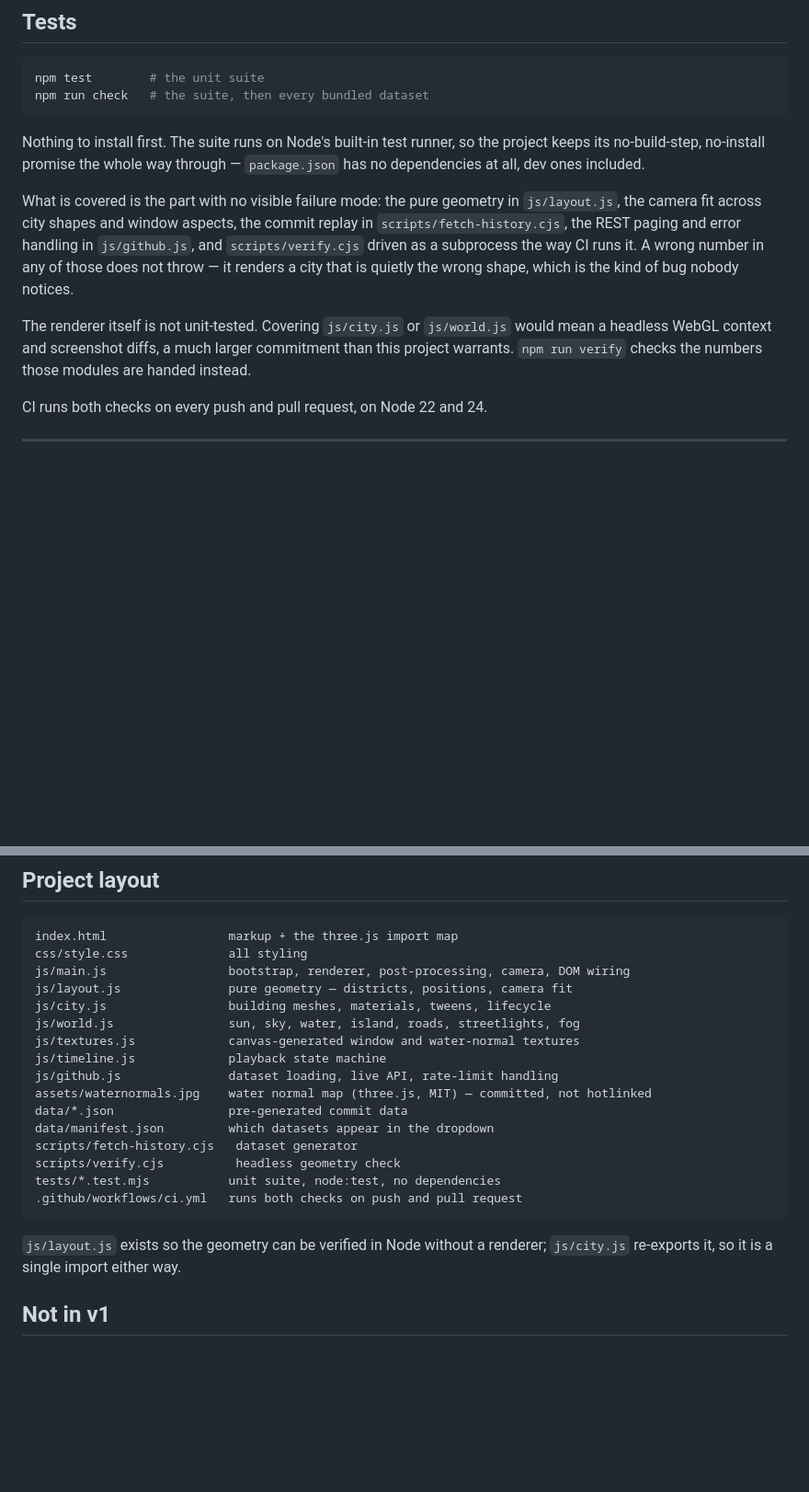
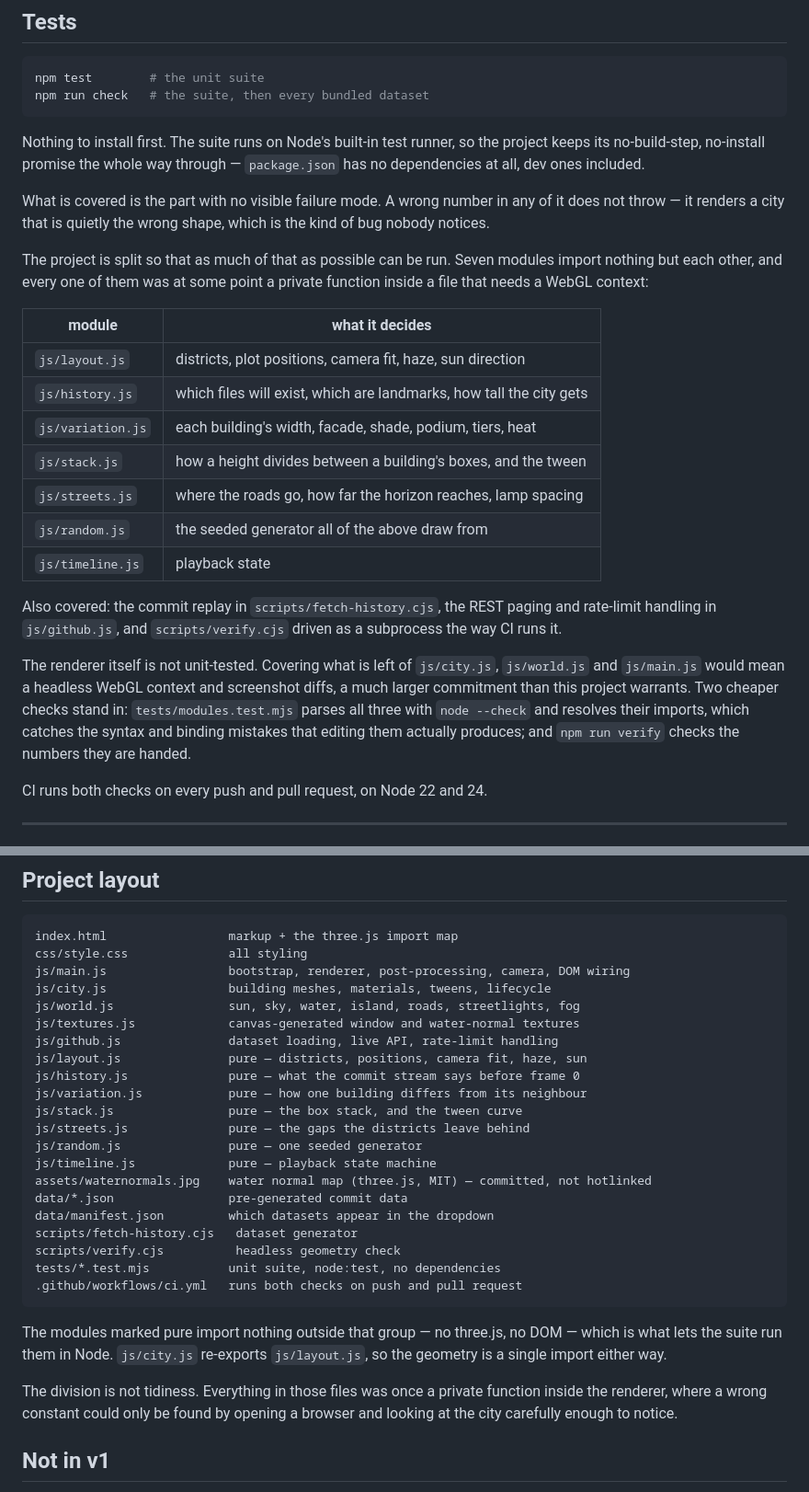
Before and after one commit to AyushChangedia/Git-City, a Markdown page: README.md, 2 parts joined by grey strips. Shown at 92% size. Drawn GitHub-style; blank space fills up the shorter version.

Commit message:
docs: say which modules can be run and which cannot
The README claimed the renderer was not unit-tested and left it there, which
was true of a much larger renderer than the one that is left. Seven modules now
import nothing but each other — layout, history, variation, stack, streets,
random, timeline — and every one of them was at some point a private function
inside a file that needs a WebGL context. The table says what each decides.

It also says what stands in for the three files that genuinely cannot be loaded
in Node: `node --check` over all of them with their imports resolved, which
catches the mistakes editing them actually produces, and `npm run verify` for
the numbers they are handed. Neither is a screenshot diff and neither pretends
to be.

Project layout groups the pure modules together and says why the division
exists: a wrong constant inside the renderer could only be found by opening a
browser and looking at the city closely enough to notice.

Co-Authored-By: Claude Opus 5 <noreply@anthropic.com>
Claude-Session: https://claude.ai/code/session_011zJbnZN46ncu9CoK5sZJDr

````diff
--- a/README.md
+++ b/README.md
@@ -355,17 +355,35 @@ Nothing to install first. The suite runs on Node's built-in test runner, so the
 project keeps its no-build-step, no-install promise the whole way through —
 `package.json` has no dependencies at all, dev ones included.
 
-What is covered is the part with no visible failure mode: the pure geometry in
-`js/layout.js`, the camera fit across city shapes and window aspects, the commit
-replay in `scripts/fetch-history.cjs`, the REST paging and error handling in
-`js/github.js`, and `scripts/verify.cjs` driven as a subprocess the way CI runs
-it. A wrong number in any of those does not throw — it renders a city that is
-quietly the wrong shape, which is the kind of bug nobody notices.
+What is covered is the part with no visible failure mode. A wrong number in any
+of it does not throw — it renders a city that is quietly the wrong shape, which
+is the kind of bug nobody notices.
 
-The renderer itself is not unit-tested. Covering `js/city.js` or `js/world.js`
-would mean a headless WebGL context and screenshot diffs, a much larger
-commitment than this project warrants. `npm run verify` checks the numbers
-those modules are handed instead.
+The project is split so that as much of that as possible can be run. Seven
+modules import nothing but each other, and every one of them was at some point
+a private function inside a file that needs a WebGL context:
+
+| module | what it decides |
+| --- | --- |
+| `js/layout.js` | districts, plot positions, camera fit, haze, sun direction |
+| `js/history.js` | which files will exist, which are landmarks, how tall the city gets |
+| `js/variation.js` | each building's width, facade, shade, podium, tiers, heat |
+| `js/stack.js` | how a height divides between a building's boxes, and the tween |
+| `js/streets.js` | where the roads go, how far the horizon reaches, lamp spacing |
+| `js/random.js` | the seeded generator all of the above draw from |
+| `js/timeline.js` | playback state |
+
+Also covered: the commit replay in `scripts/fetch-history.cjs`, the REST paging
+and rate-limit handling in `js/github.js`, and `scripts/verify.cjs` driven as a
+subprocess the way CI runs it.
+
+The renderer itself is not unit-tested. Covering what is left of `js/city.js`,
+`js/world.js` and `js/main.js` would mean a headless WebGL context and
+screenshot diffs, a much larger commitment than this project warrants. Two
+cheaper checks stand in: `tests/modules.test.mjs` parses all three with
+`node --check` and resolves their imports, which catches the syntax and binding
+mistakes that editing them actually produces; and `npm run verify` checks the
+numbers they are handed.
 
 CI runs both checks on every push and pull request, on Node 22 and 24.
 
@@ -392,12 +410,17 @@ does not interfere.
 index.html                 markup + the three.js import map
 css/style.css              all styling
 js/main.js                 bootstrap, renderer, post-processing, camera, DOM wiring
-js/layout.js               pure geometry — districts, positions, camera fit
 js/city.js                 building meshes, materials, tweens, lifecycle
 js/world.js                sun, sky, water, island, roads, streetlights, fog
 js/textures.js             canvas-generated window and water-normal textures
-js/timeline.js             playback state machine
 js/github.js               dataset loading, live API, rate-limit handling
+js/layout.js               pure — districts, positions, camera fit, haze, sun
+js/history.js              pure — what the commit stream says before frame 0
+js/variation.js            pure — how one building differs from its neighbour
+js/stack.js                pure — the box stack, and the tween curve
+js/streets.js              pure — the gaps the districts leave behind
+js/random.js               pure — one seeded generator
+js/timeline.js             pure — playback state machine
 assets/waternormals.jpg    water normal map (three.js, MIT) — committed, not hotlinked
 data/*.json                pre-generated commit data
 data/manifest.json         which datasets appear in the dropdown
@@ -407,8 +430,13 @@ tests/*.test.mjs           unit suite, node:test, no dependencies
 .github/workflows/ci.yml   runs both checks on push and pull request
 ```
 
-`js/layout.js` exists so the geometry can be verified in Node without a
-renderer; `js/city.js` re-exports it, so it is a single import either way.
+The modules marked pure import nothing outside that group — no three.js, no
+DOM — which is what lets the suite run them in Node. `js/city.js` re-exports
+`js/layout.js`, so the geometry is a single import either way.
+
+The division is not tidiness. Everything in those files was once a private
+function inside the renderer, where a wrong constant could only be found by
+opening a browser and looking at the city carefully enough to notice.
 
 ## Not in v1
 
````
